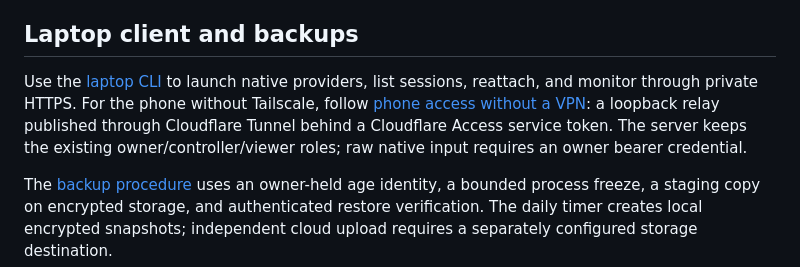
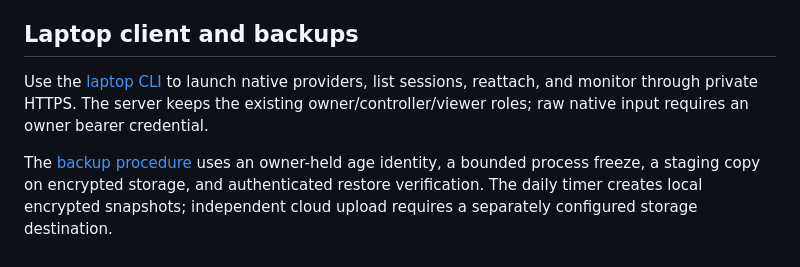
Before and after one commit to jdubpark/infinite, a Markdown page: deploy/ubuntu/README.md, the part around the change. Rendered like a GitHub page.

```diff
--- a/deploy/ubuntu/README.md
+++ b/deploy/ubuntu/README.md
@@ -170,6 +170,6 @@ Do not enable automatic destructive tool approval to make the acceptance test pa
 
 ## Laptop client and backups
 
-Use the [laptop CLI](../../docs/cli.md) to launch native providers, list sessions, reattach, and monitor through private HTTPS. For the phone without Tailscale, follow [phone access without a VPN](public-relay.md): a loopback relay published through Cloudflare Tunnel behind a Cloudflare Access service token. The server keeps the existing owner/controller/viewer roles; raw native input requires an owner bearer credential.
+Use the [laptop CLI](../../docs/cli.md) to launch native providers, list sessions, reattach, and monitor through private HTTPS. The server keeps the existing owner/controller/viewer roles; raw native input requires an owner bearer credential.
 
 The [backup procedure](backups.md) uses an owner-held age identity, a bounded process freeze, a staging copy on encrypted storage, and authenticated restore verification. The daily timer creates local encrypted snapshots; independent cloud upload requires a separately configured storage destination.
```
